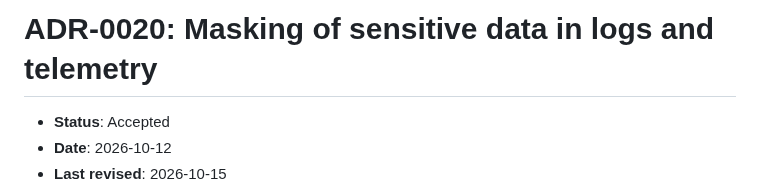
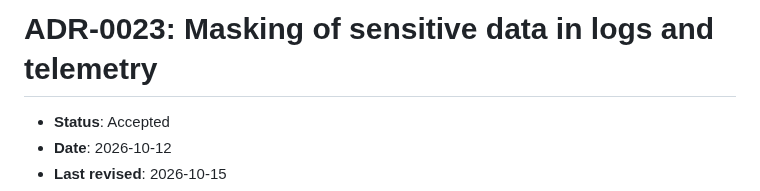
Before and after one commit to IngenieriaParaLaAlimentacion/backend, a Markdown page: docs/adr/0023-log-and-telemetry-masking.md, the part around the change. Drawn GitHub-style.

Commit message:
docs: fix the ADR number in the log masking ADR title

```diff
--- a/docs/adr/0023-log-and-telemetry-masking.md
+++ b/docs/adr/0023-log-and-telemetry-masking.md
@@ -1,4 +1,4 @@
-# ADR-0020: Masking of sensitive data in logs and telemetry
+# ADR-0023: Masking of sensitive data in logs and telemetry
 
 - **Status**: Accepted
 - **Date**: 2026-10-12
```
